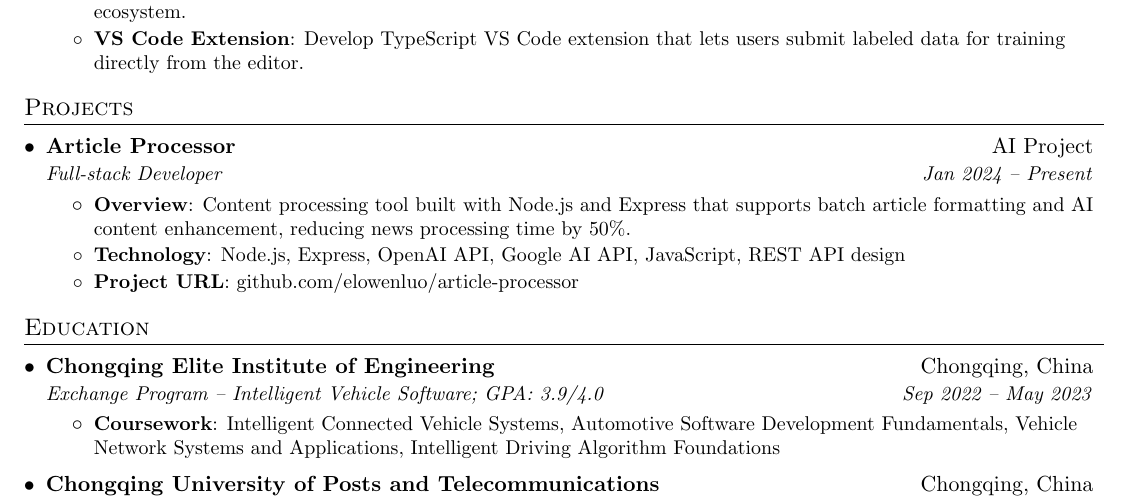
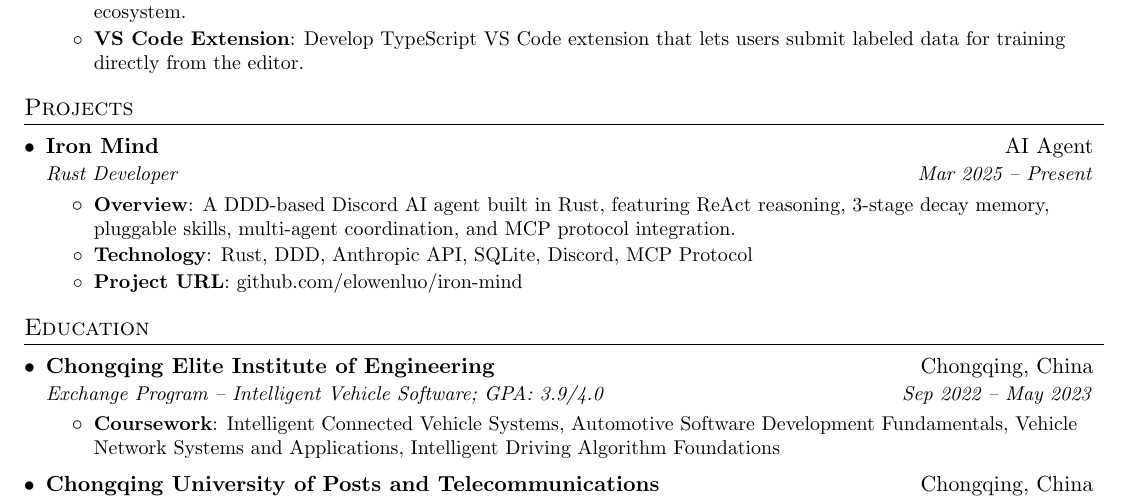
Before and after one commit to elowenluo/resume, a LaTeX CV (resume.tex): part of the page, cut so that both start at the same text. Compiled offline with pdfLaTeX.

Commit message:
feat: replace Article Processor with Iron Mind project in resume

```diff
--- a/resume.tex
+++ b/resume.tex
@@ -134,15 +134,15 @@
 \section{Projects}
   \resumeSubHeadingListStart
     \resumeSubheading
-      {Article Processor}{AI Project}
-      {Full-stack Developer}{Jan 2024 -- Present}
+      {Iron Mind}{AI Agent}
+      {Rust Developer}{Mar 2025 -- Present}
       \resumeItemListStart
         \resumeItem{Overview}
-          {Content processing tool built with Node.js and Express that supports batch article formatting and AI content enhancement, reducing news processing time by 50\%.}
+          {A DDD-based Discord AI agent built in Rust, featuring ReAct reasoning, 3-stage decay memory, pluggable skills, multi-agent coordination, and MCP protocol integration.}
         \resumeItem{Technology}
-          {Node.js, Express, OpenAI API, Google AI API, JavaScript, REST API design}
+          {Rust, DDD, Anthropic API, SQLite, Discord, MCP Protocol}
         \resumeItem{Project URL}
-          {\href{https://github.com/elowenluo/article-processor}{github.com/elowenluo/article-processor}}
+          {\href{https://github.com/elowenluo/iron-mind}{github.com/elowenluo/iron-mind}}
       \resumeItemListEnd
   \resumeSubHeadingListEnd
 
```
